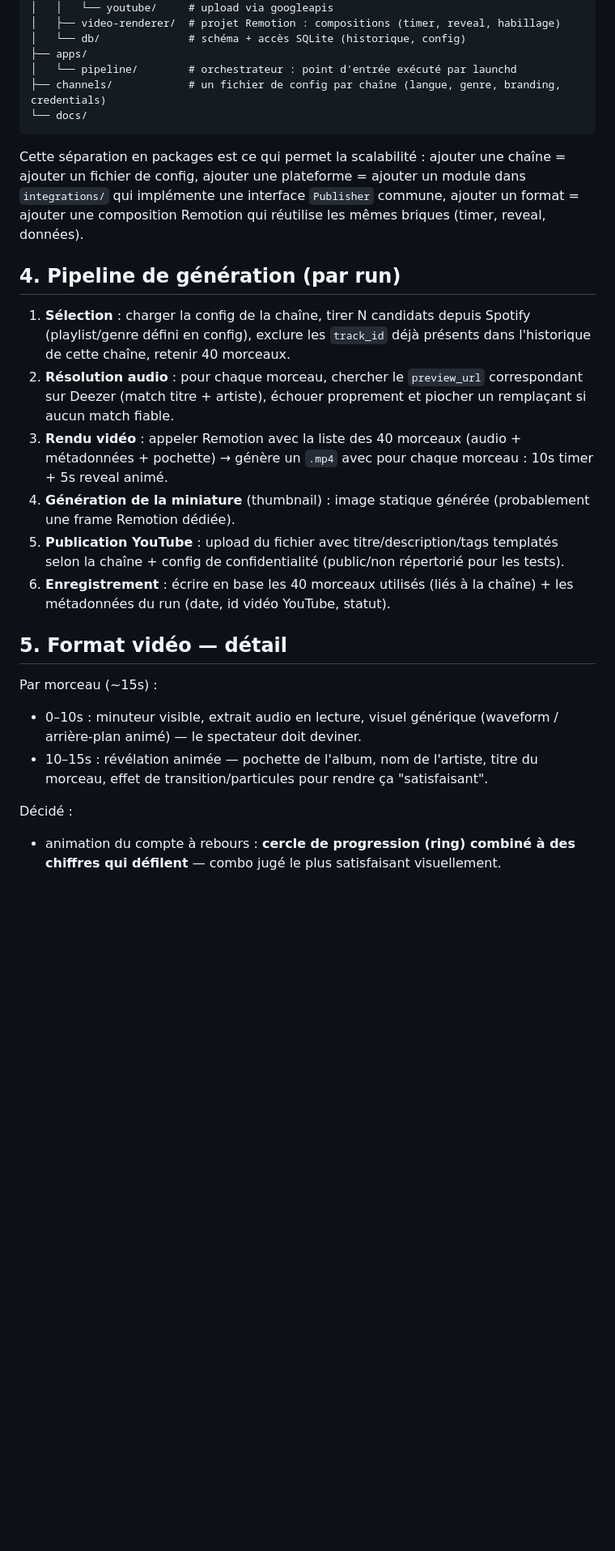
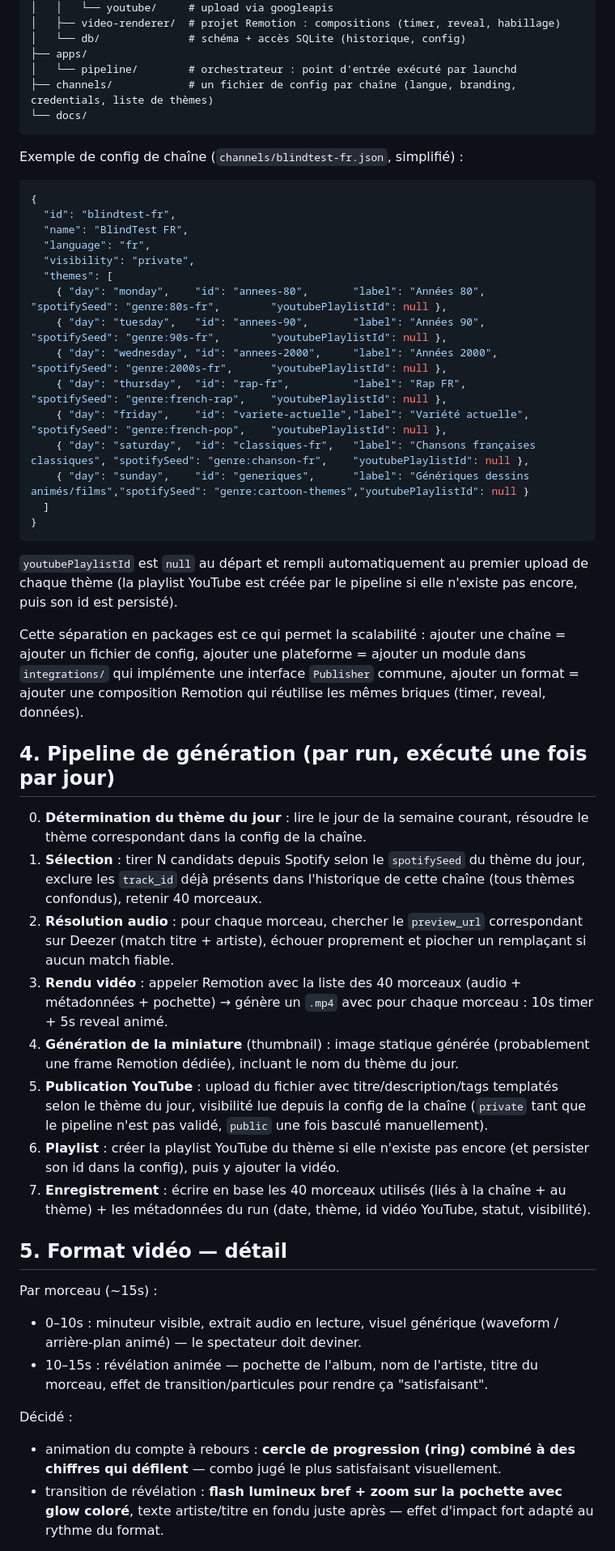
Before and after one commit to Orask/BlindTestGenerator, a Markdown page: docs/CAHIER_DES_CHARGES.md, the part around one of its changes. Shown at 81% size. Rendered like a GitHub page; blank space fills up the shorter version.

````diff
--- a/docs/CAHIER_DES_CHARGES.md
+++ b/docs/CAHIER_DES_CHARGES.md
@@ -54,20 +57,44 @@ BlindTestGenerator/
 │   └── db/              # schéma + accès SQLite (historique, config)
 ├── apps/
 │   └── pipeline/        # orchestrateur : point d'entrée exécuté par launchd
-├── channels/            # un fichier de config par chaîne (langue, genre, branding, credentials)
+├── channels/            # un fichier de config par chaîne (langue, branding, credentials, liste de thèmes)
 └── docs/
 ```
 
+Exemple de config de chaîne (`channels/blindtest-fr.json`, simplifié) :
+
+```json
+{
+  "id": "blindtest-fr",
+  "name": "BlindTest FR",
+  "language": "fr",
+  "visibility": "private",
+  "themes": [
+    { "day": "monday",    "id": "annees-80",       "label": "Années 80",                     "spotifySeed": "genre:80s-fr",        "youtubePlaylistId": null },
+    { "day": "tuesday",   "id": "annees-90",       "label": "Années 90",                     "spotifySeed": "genre:90s-fr",        "youtubePlaylistId": null },
+    { "day": "wednesday", "id": "annees-2000",     "label": "Années 2000",                   "spotifySeed": "genre:2000s-fr",      "youtubePlaylistId": null },
+    { "day": "thursday",  "id": "rap-fr",          "label": "Rap FR",                        "spotifySeed": "genre:french-rap",    "youtubePlaylistId": null },
+    { "day": "friday",    "id": "variete-actuelle","label": "Variété actuelle",               "spotifySeed": "genre:french-pop",    "youtubePlaylistId": null },
+    { "day": "saturday",  "id": "classiques-fr",   "label": "Chansons françaises classiques", "spotifySeed": "genre:chanson-fr",    "youtubePlaylistId": null },
+    { "day": "sunday",    "id": "generiques",      "label": "Génériques dessins animés/films","spotifySeed": "genre:cartoon-themes","youtubePlaylistId": null }
+  ]
+}
+```
+
+`youtubePlaylistId` est `null` au départ et rempli automatiquement au premier upload de chaque thème (la playlist YouTube est créée par le pipeline si elle n'existe pas encore, puis son id est persisté).
+
 Cette séparation en packages est ce qui permet la scalabilité : ajouter une chaîne = ajouter un fichier de config, ajouter une plateforme = ajouter un module dans `integrations/` qui implémente une interface `Publisher` commune, ajouter un format = ajouter une composition Remotion qui réutilise les mêmes briques (timer, reveal, données).
 
-## 4. Pipeline de génération (par run)
+## 4. Pipeline de génération (par run, exécuté une fois par jour)
 
-1. **Sélection** : charger la config de la chaîne, tirer N candidats depuis Spotify (playlist/genre défini en config), exclure les `track_id` déjà présents dans l'historique de cette chaîne, retenir 40 morceaux.
+0. **Détermination du thème du jour** : lire le jour de la semaine courant, résoudre le thème correspondant dans la config de la chaîne.
+1. **Sélection** : tirer N candidats depuis Spotify selon le `spotifySeed` du thème du jour, exclure les `track_id` déjà présents dans l'historique de cette chaîne (tous thèmes confondus), retenir 40 morceaux.
 2. **Résolution audio** : pour chaque morceau, chercher le `preview_url` correspondant sur Deezer (match titre + artiste), échouer proprement et piocher un remplaçant si aucun match fiable.
 3. **Rendu vidéo** : appeler Remotion avec la liste des 40 morceaux (audio + métadonnées + pochette) → génère un `.mp4` avec pour chaque morceau : 10s timer + 5s reveal animé.
-4. **Génération de la miniature** (thumbnail) : image statique générée (probablement une frame Remotion dédiée).
-5. **Publication YouTube** : upload du fichier avec titre/description/tags templatés selon la chaîne + config de confidentialité (public/non répertorié pour les tests).
-6. **Enregistrement** : écrire en base les 40 morceaux utilisés (liés à la chaîne) + les métadonnées du run (date, id vidéo YouTube, statut).
+4. **Génération de la miniature** (thumbnail) : image statique générée (probablement une frame Remotion dédiée), incluant le nom du thème du jour.
+5. **Publication YouTube** : upload du fichier avec titre/description/tags templatés selon le thème du jour, visibilité lue depuis la config de la chaîne (`private` tant que le pipeline n'est pas validé, `public` une fois basculé manuellement).
+6. **Playlist** : créer la playlist YouTube du thème si elle n'existe pas encore (et persister son id dans la config), puis y ajouter la vidéo.
+7. **Enregistrement** : écrire en base les 40 morceaux utilisés (liés à la chaîne + au thème) + les métadonnées du run (date, thème, id vidéo YouTube, statut, visibilité).
 
 ## 5. Format vidéo — détail
 
@@ -77,4 +104,5 @@ Par morceau (~15s) :
 
 Décidé :
 - animation du compte à rebours : **cercle de progression (ring) combiné à des chiffres qui défilent** — combo jugé le plus satisfaisant visuellement.
+- transition de révélation : **flash lumineux bref + zoom sur la pochette avec glow coloré**, texte artiste/titre en fondu juste après — effet d'impact fort adapté au rythme du format.
 
````
Also changed, not shown: other parts of docs/CAHIER_DES_CHARGES.md (+50 -17 lines).
